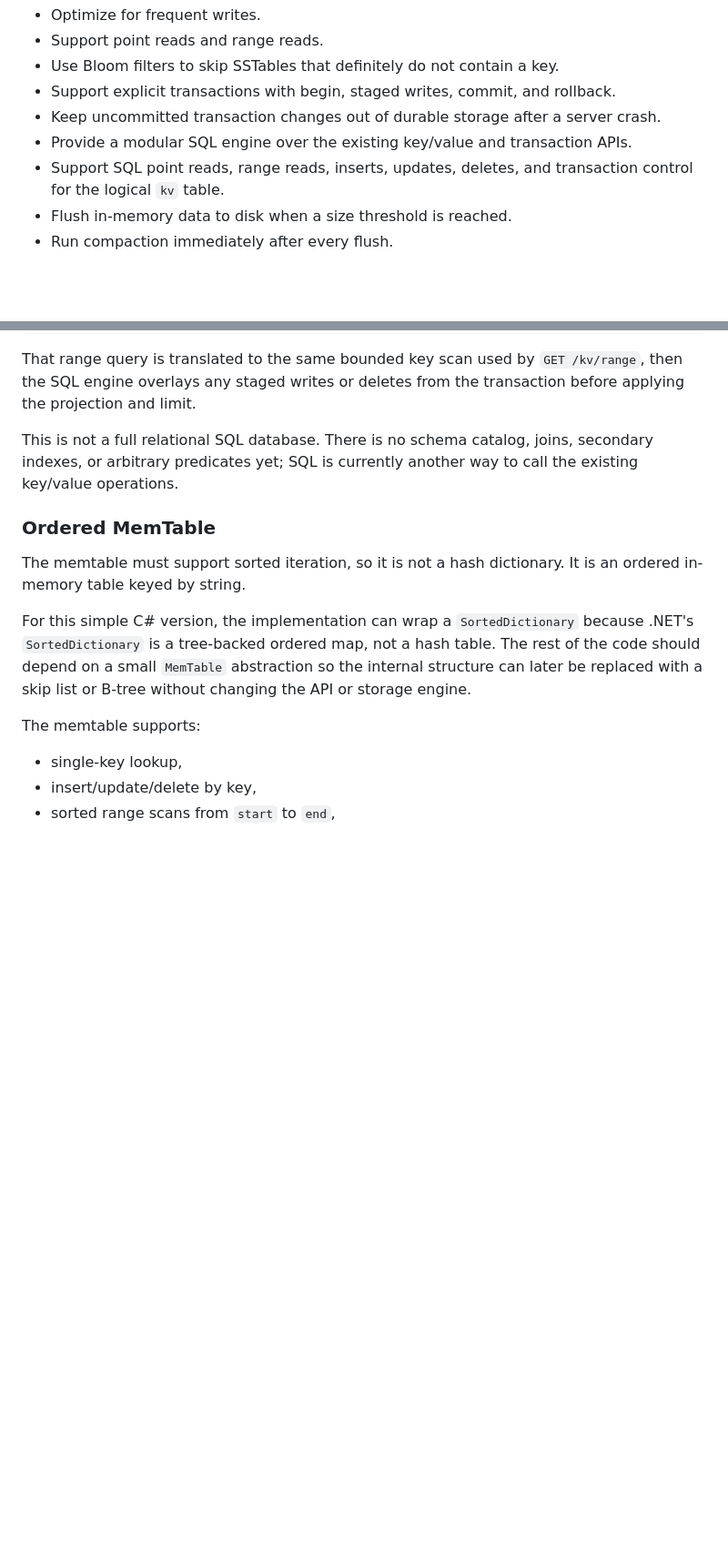
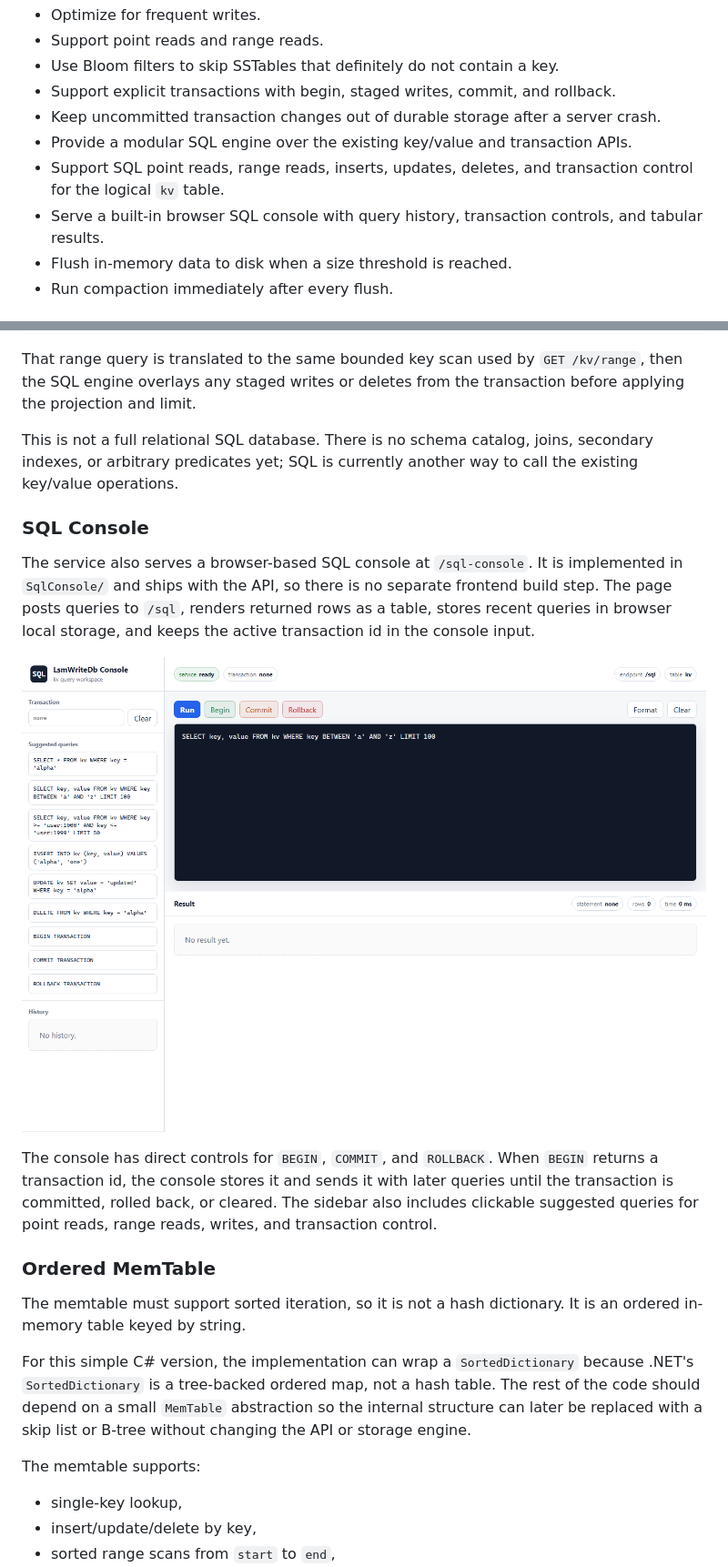
Before and after one commit to zakariamaaraki/Distributed-Write-Heavy-DB, a Markdown page: README.md, 2 parts joined by grey strips. Shown at 91% size. GitHub-like rendering; pictures changed too: docs/sql-console.png (added); blank space fills up the shorter version.

Commit message:
Add embedded SQL console

```diff
--- a/README.md
+++ b/README.md
@@ -12,6 +12,8 @@ This project is a small C# REST API backed by a write-optimized key/value store.
 - Provide a modular SQL engine over the existing key/value and transaction APIs.
 - Support SQL point reads, range reads, inserts, updates, deletes, and
   transaction control for the logical `kv` table.
+- Serve a built-in browser SQL console with query history, transaction controls,
+  and tabular results.
 - Flush in-memory data to disk when a size threshold is reached.
 - Run compaction immediately after every flush.
 
@@ -190,6 +193,22 @@ This is not a full relational SQL database. There is no schema catalog, joins,
 secondary indexes, or arbitrary predicates yet; SQL is currently another way to
 call the existing key/value operations.
 
+### SQL Console
+
+The service also serves a browser-based SQL console at `/sql-console`. It is
+implemented in `SqlConsole/` and ships with the API, so there is no separate
+frontend build step. The page posts queries to `/sql`, renders returned rows as a
+table, stores recent queries in browser local storage, and keeps the active
+transaction id in the console input.
+
+![SQL console screenshot](docs/sql-console.png)
+
+The console has direct controls for `BEGIN`, `COMMIT`, and `ROLLBACK`. When
+`BEGIN` returns a transaction id, the console stores it and sends it with later
+queries until the transaction is committed, rolled back, or cleared. The sidebar
+also includes clickable suggested queries for point reads, range reads, writes,
+and transaction control.
+
 ### Ordered MemTable
 
 The memtable must support sorted iteration, so it is not a hash dictionary.
```
Also changed, not shown: other parts of README.md (+1 -0 lines), 4 other files.
